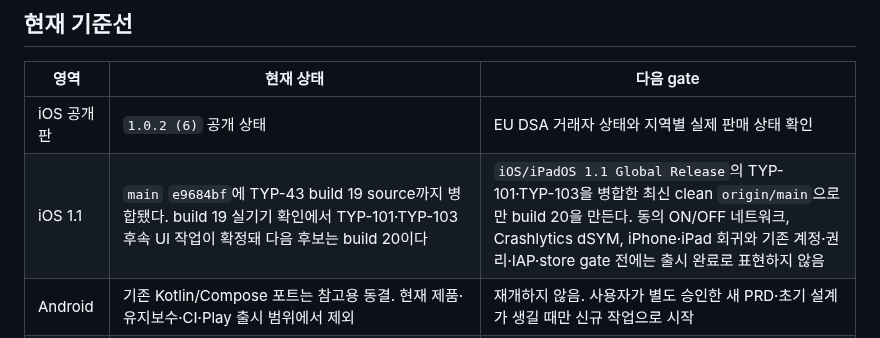
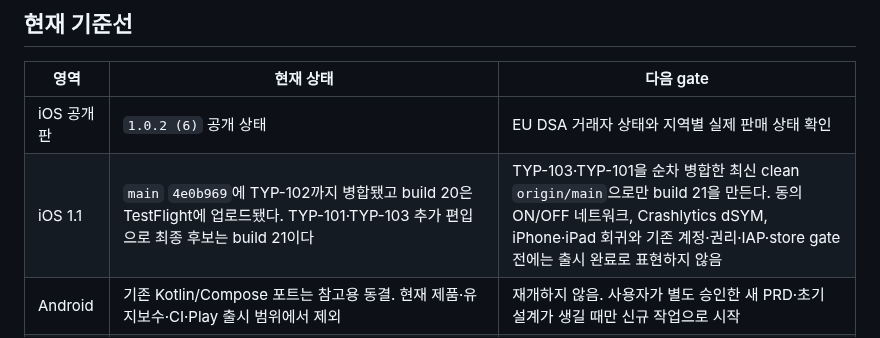
Before and after one commit to five9123/piyokey, a Markdown page: PROJECT_STATUS.md, the part around the change. GitHub-like rendering.

Commit message:
TYP-103 align release status with build 21

```diff
--- a/PROJECT_STATUS.md
+++ b/PROJECT_STATUS.md
@@ -14,7 +14,7 @@
 | 영역 | 현재 상태 | 다음 gate |
 |---|---|---|
 | iOS 공개판 | `1.0.2 (6)` 공개 상태 | EU DSA 거래자 상태와 지역별 실제 판매 상태 확인 |
-| iOS 1.1 | `main` `e9684bf`에 TYP-43 build 19 source까지 병합됐다. build 19 실기기 확인에서 TYP-101·TYP-103 후속 UI 작업이 확정돼 다음 후보는 build 20이다 | `iOS/iPadOS 1.1 Global Release`의 TYP-101·TYP-103을 병합한 최신 clean `origin/main`으로만 build 20을 만든다. 동의 ON/OFF 네트워크, Crashlytics dSYM, iPhone·iPad 회귀와 기존 계정·권리·IAP·store gate 전에는 출시 완료로 표현하지 않음 |
+| iOS 1.1 | `main` `4e0b969`에 TYP-102까지 병합됐고 build 20은 TestFlight에 업로드됐다. TYP-101·TYP-103 추가 편입으로 최종 후보는 build 21이다 | TYP-103·TYP-101을 순차 병합한 최신 clean `origin/main`으로만 build 21을 만든다. 동의 ON/OFF 네트워크, Crashlytics dSYM, iPhone·iPad 회귀와 기존 계정·권리·IAP·store gate 전에는 출시 완료로 표현하지 않음 |
 | Android | 기존 Kotlin/Compose 포트는 참고용 동결. 현재 제품·유지보수·CI·Play 출시 범위에서 제외 | 재개하지 않음. 사용자가 별도 승인한 새 PRD·초기 설계가 생길 때만 신규 작업으로 시작 |
 | 웹 Builder | 별도 [`hanco_web`](https://github.com/five9123-maker/hanco_web) 저장소의 schema-v2 Builder PR #6 병합·배포 검증 완료 | 모바일과 교차 편집 회귀 유지. 이 저장소의 `web/`은 analytics 계약 패키지이며 웹 앱 본체가 아님 |
 | CI·병합 | GitHub Actions 비활성. `docs/WORKFLOW.md`의 기본 수동 fail-closed 정책에 따라 모든 PR이 exact-head Claude review, focused local evidence, 최신 `origin/main` merged-tree 검증과 maintainer 승인을 요구 | 비활성 CI는 성공으로 간주하지 않으며 full HancoTests와 외부 gate는 focused evidence로 닫지 않음 |
```
